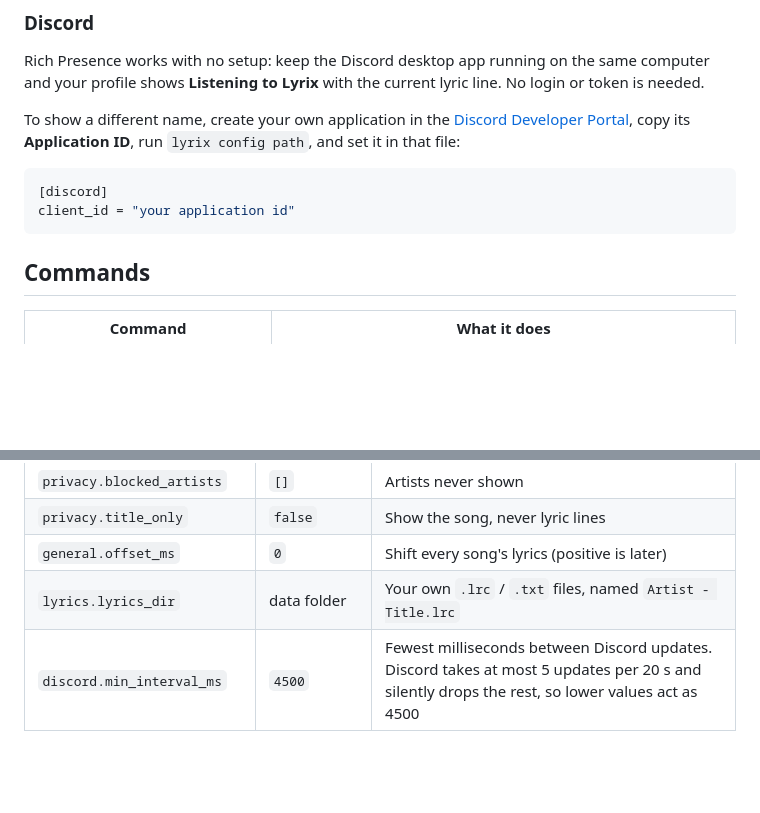
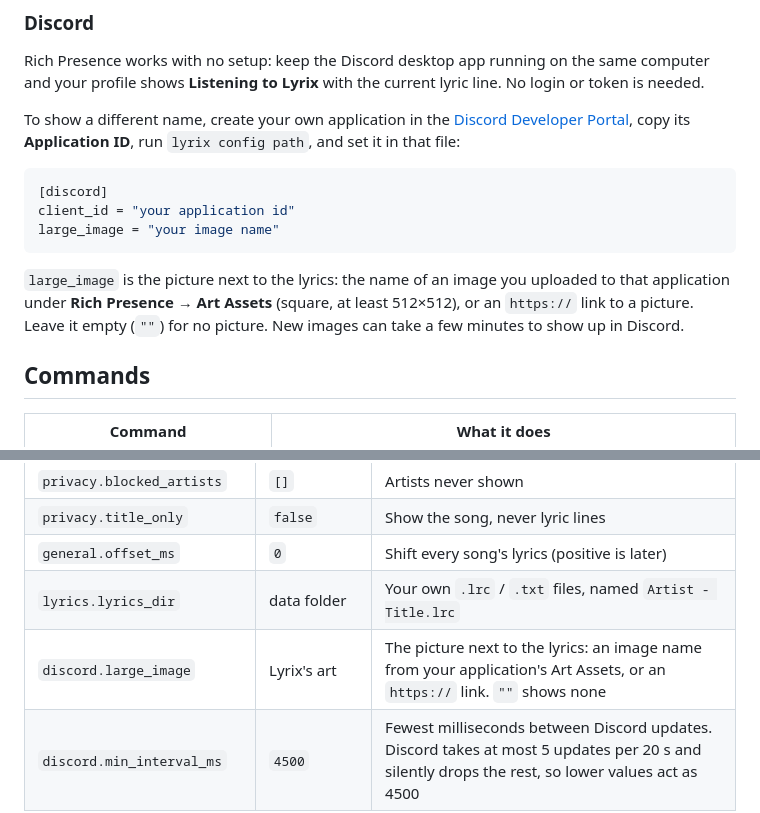
Before and after one commit to Ggaming5005/Lyrixx, a Markdown page: app/README.md, 2 parts joined by grey strips. GitHub-like rendering; blank space fills up the shorter version.

````diff
--- a/app/README.md
+++ b/app/README.md
@@ -56,7 +56,10 @@ To show a different name, create your own application in the [Discord Developer
 ```toml
 [discord]
 client_id = "your application id"
+large_image = "your image name"
 ```
+
+`large_image` is the picture next to the lyrics: the name of an image you uploaded to that application under **Rich Presence → Art Assets** (square, at least 512×512), or an `https://` link to a picture. Leave it empty (`""`) for no picture. New images can take a few minutes to show up in Discord.
 
 ## Commands
 
@@ -88,6 +91,7 @@ The config file is TOML. The main settings:
 | `privacy.title_only` | `false` | Show the song, never lyric lines |
 | `general.offset_ms` | `0` | Shift every song's lyrics (positive is later) |
 | `lyrics.lyrics_dir` | data folder | Your own `.lrc` / `.txt` files, named `Artist - Title.lrc` |
+| `discord.large_image` | Lyrix's art | The picture next to the lyrics: an image name from your application's Art Assets, or an `https://` link. `""` shows none |
 | `discord.min_interval_ms` | `4500` | Fewest milliseconds between Discord updates. Discord takes at most 5 updates per 20 s and silently drops the rest, so lower values act as 4500 |
 
 ### Advanced mode
````
Also changed, not shown: README.md (+2 -2 lines), docs/images/connections.jpg, 7 other files.
